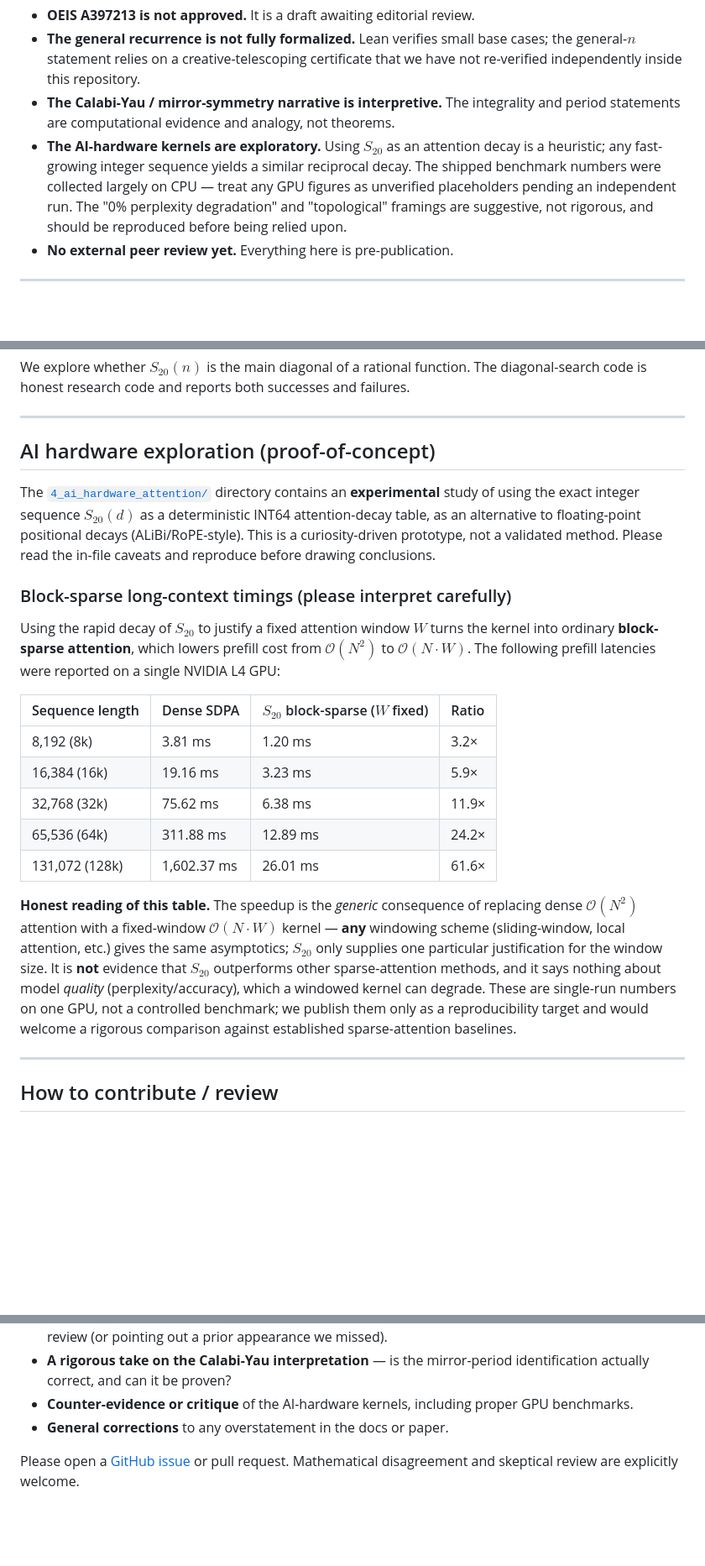
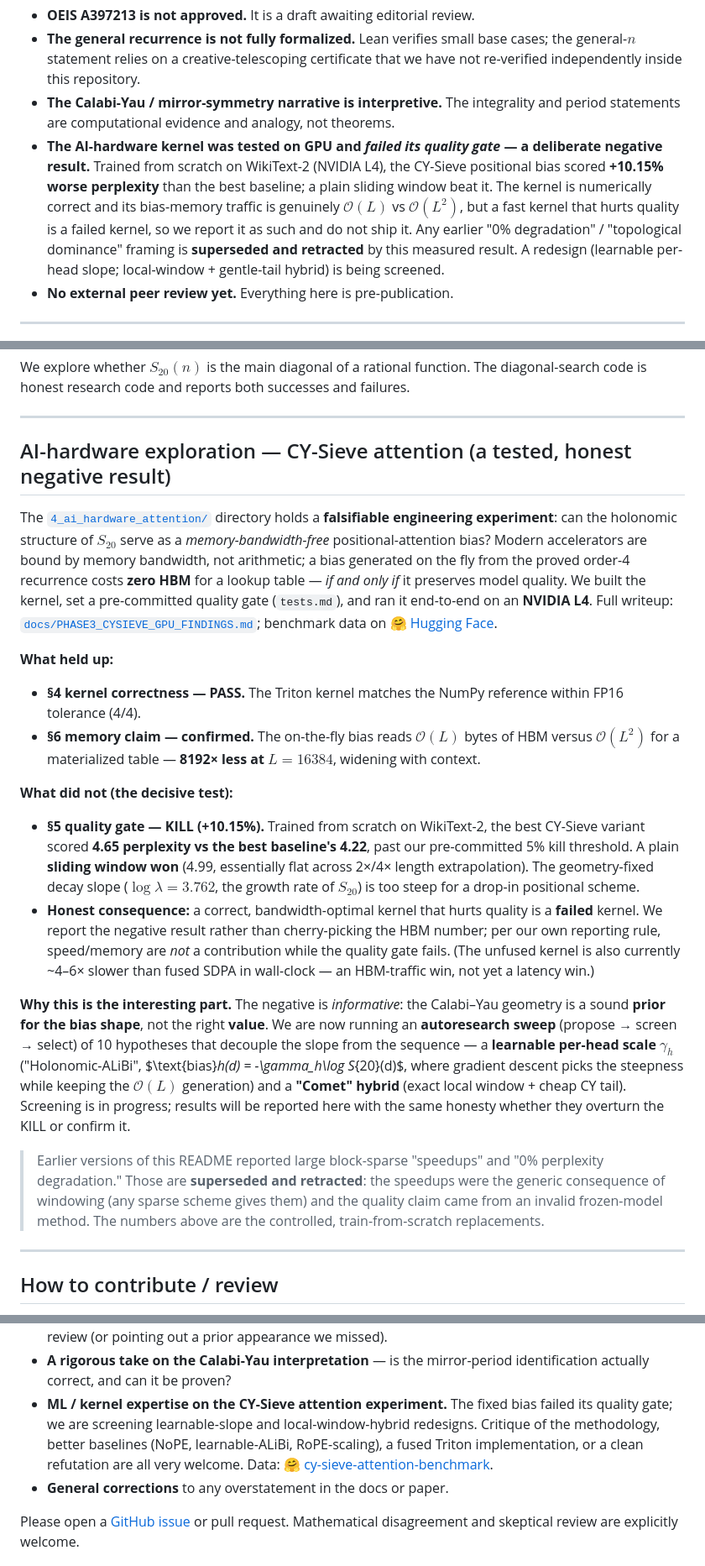
Before and after one commit to xaviercallens/Mirror-Map-Sieve, a Markdown page: README.md, 3 parts joined by grey strips. Shown at 84% size. Drawn GitHub-style; blank space fills up the shorter version.

Commit message:
docs(README): update AI-hardware section with the real GPU-phase results
The kernel section was stale (block-sparse "speedups", "0% perplexity
degradation" from the invalid frozen-model method). Replaced with the honest,
tested outcome and retraction note:

- §4 PASS (kernel correct), §6 confirmed O(L) vs O(L²) bias HBM (8192×@16K),
  but §5 quality gate = KILL (+10.15% on WikiText-2; sliding window won).
- A correct, bandwidth-optimal kernel that hurts quality is a failed kernel —
  reported, not shipped. Old speedup/0%-degradation claims explicitly retracted.
- Notes the in-progress autoresearch sweep (learnable γ Holonomic-ALiBi + Comet
  hybrid) and links the HF benchmark dataset.
- Claims table row + limitations bullet + contribute list updated to match;
  invites ML/kernel experts alongside the existing math/CY review calls.

Honest, rigorous, modest — and still enthusiastic about the open directions.

Co-Authored-By: Claude Opus 4.8 (1M context) <noreply@anthropic.com>

```diff
--- a/README.md
+++ b/README.md
@@ -169,12 +169,15 @@ audit ([`journal.md`](journal.md)):
   that we have not re-verified independently inside this repository.
 - **The Calabi-Yau / mirror-symmetry narrative is interpretive.** The integrality
   and period statements are computational evidence and analogy, not theorems.
-- **The AI-hardware kernels are exploratory.** Using $S_{20}$ as an attention
-  decay is a heuristic; any fast-growing integer sequence yields a similar
-  reciprocal decay. The shipped benchmark numbers were collected largely on CPU
-  — treat any GPU figures as unverified placeholders pending an independent run.
-  The "0% perplexity degradation" and "topological" framings are suggestive, not
-  rigorous, and should be reproduced before being relied upon.
+- **The AI-hardware kernel was tested on GPU and _failed its quality gate_ — a
+  deliberate negative result.** Trained from scratch on WikiText-2 (NVIDIA L4),
+  the CY-Sieve positional bias scored **+10.15% worse perplexity** than the best
+  baseline; a plain sliding window beat it. The kernel is numerically correct and
+  its bias-memory traffic is genuinely $\mathcal{O}(L)$ vs $\mathcal{O}(L^2)$, but
+  a fast kernel that hurts quality is a failed kernel, so we report it as such and
+  do not ship it. Any earlier "0% degradation" / "topological dominance" framing
+  is **superseded and retracted** by this measured result. A redesign (learnable
+  per-head slope; local-window + gentle-tail hybrid) is being screened.
 - **No external peer review yet.** Everything here is pre-publication.
 
 ---
@@ -203,40 +206,53 @@ failures.
 
 ---
 
-## AI hardware exploration (proof-of-concept)
+## AI-hardware exploration — CY-Sieve attention (a tested, honest negative result)
 
-The [`4_ai_hardware_attention/`](4_ai_hardware_attention/) directory contains an
-**experimental** study of using the exact integer sequence $S_{20}(d)$ as a
-deterministic INT64 attention-decay table, as an alternative to floating-point
-positional decays (ALiBi/RoPE-style). This is a curiosity-driven prototype, not a
-validated method. Please read the in-file caveats and reproduce before drawing
-conclusions.
+The [`4_ai_hardware_attention/`](4_ai_hardware_attention/) directory holds a
+**falsifiable engineering experiment**: can the holonomic structure of $S_{20}$
+serve as a *memory-bandwidth-free* positional-attention bias? Modern accelerators
+are bound by memory bandwidth, not arithmetic; a bias generated on the fly from
+the proved order-4 recurrence costs **zero HBM** for a lookup table — *if and only
+if* it preserves model quality. We built the kernel, set a pre-committed quality
+gate (`tests.md`), and ran it end-to-end on an **NVIDIA L4**. Full writeup:
+[`docs/PHASE3_CYSIEVE_GPU_FINDINGS.md`](docs/PHASE3_CYSIEVE_GPU_FINDINGS.md);
+benchmark data on [🤗 Hugging Face](https://huggingface.co/datasets/callensxavier/cy-sieve-attention-benchmark).
 
-### Block-sparse long-context timings (please interpret carefully)
+**What held up:**
+- **§4 kernel correctness — PASS.** The Triton kernel matches the NumPy reference
+  within FP16 tolerance (4/4).
+- **§6 memory claim — confirmed.** The on-the-fly bias reads $\mathcal{O}(L)$ bytes
+  of HBM versus $\mathcal{O}(L^2)$ for a materialized table — **8192× less at
+  $L=16384$**, widening with context.
 
-Using the rapid decay of $S_{20}$ to justify a fixed attention window $W$ turns
-the kernel into ordinary **block-sparse attention**, which lowers prefill cost
-from $\mathcal{O}(N^2)$ to $\mathcal{O}(N\cdot W)$. The following prefill
-latencies were reported on a single NVIDIA L4 GPU:
+**What did not (the decisive test):**
+- **§5 quality gate — KILL (+10.15%).** Trained from scratch on WikiText-2, the
+  best CY-Sieve variant scored **4.65 perplexity vs the best baseline's 4.22**,
+  past our pre-committed 5% kill threshold. A plain **sliding window won** (4.99,
+  essentially flat across 2×/4× length extrapolation). The geometry-fixed decay
+  slope ($\log\lambda=3.762$, the growth rate of $S_{20}$) is too steep for a
+  drop-in positional scheme.
+- **Honest consequence:** a correct, bandwidth-optimal kernel that hurts quality is
+  a **failed** kernel. We report the negative result rather than cherry-picking the
+  HBM number; per our own reporting rule, speed/memory are *not* a contribution
+  while the quality gate fails. (The unfused kernel is also currently ~4–6× slower
+  than fused SDPA in wall-clock — an HBM-traffic win, not yet a latency win.)
 
-| Sequence length | Dense SDPA | $S_{20}$ block-sparse ($W$ fixed) | Ratio |
-| :--- | :--- | :--- | :--- |
-| 8,192 (8k) | 3.81 ms | 1.20 ms | 3.2× |
-| 16,384 (16k) | 19.16 ms | 3.23 ms | 5.9× |
-| 32,768 (32k) | 75.62 ms | 6.38 ms | 11.9× |
-| 65,536 (64k) | 311.88 ms | 12.89 ms | 24.2× |
-| 131,072 (128k) | 1,602.37 ms | 26.01 ms | 61.6× |
+**Why this is the interesting part.** The negative is *informative*: the
+Calabi–Yau geometry is a sound **prior for the bias shape**, not the right
+**value**. We are now running an **autoresearch sweep** (propose → screen →
+select) of 10 hypotheses that decouple the slope from the sequence — a
+**learnable per-head scale** $\gamma_h$ ("Holonomic-ALiBi", $\text{bias}_h(d) =
+-\gamma_h\log S_{20}(d)$, where gradient descent picks the steepness while keeping
+the $\mathcal{O}(L)$ generation) and a **"Comet" hybrid** (exact local window +
+cheap CY tail). Screening is in progress; results will be reported here with the
+same honesty whether they overturn the KILL or confirm it.
 
-**Honest reading of this table.** The speedup is the *generic* consequence of
-replacing dense $\mathcal{O}(N^2)$ attention with a fixed-window
-$\mathcal{O}(N\cdot W)$ kernel — **any** windowing scheme (sliding-window, local
-attention, etc.) gives the same asymptotics; $S_{20}$ only supplies one
-particular justification for the window size. It is **not** evidence that
-$S_{20}$ outperforms other sparse-attention methods, and it says nothing about
-model *quality* (perplexity/accuracy), which a windowed kernel can degrade.
-These are single-run numbers on one GPU, not a controlled benchmark; we publish
-them only as a reproducibility target and would welcome a rigorous comparison
-against established sparse-attention baselines.
+> Earlier versions of this README reported large block-sparse "speedups" and "0%
+> perplexity degradation." Those are **superseded and retracted**: the speedups
+> were the generic consequence of windowing (any sparse scheme gives them) and the
+> quality claim came from an invalid frozen-model method. The numbers above are the
+> controlled, train-from-scratch replacements.
 
 ---
 
@@ -255,8 +271,11 @@ Concretely, we would welcome:
   through editorial review (or pointing out a prior appearance we missed).
 - **A rigorous take on the Calabi-Yau interpretation** — is the mirror-period
   identification actually correct, and can it be proven?
-- **Counter-evidence or critique** of the AI-hardware kernels, including proper
-  GPU benchmarks.
+- **ML / kernel expertise on the CY-Sieve attention experiment.** The fixed bias
+  failed its quality gate; we are screening learnable-slope and local-window-hybrid
+  redesigns. Critique of the methodology, better baselines (NoPE, learnable-ALiBi,
+  RoPE-scaling), a fused Triton implementation, or a clean refutation are all very
+  welcome. Data: [🤗 cy-sieve-attention-benchmark](https://huggingface.co/datasets/callensxavier/cy-sieve-attention-benchmark).
 - **General corrections** to any overstatement in the docs or paper.
 
 Please open a [GitHub issue](https://github.com/xaviercallens/Mirror-Map-Sieve/issues)
```
Also changed, not shown: other parts of README.md (+1 -1 lines).
